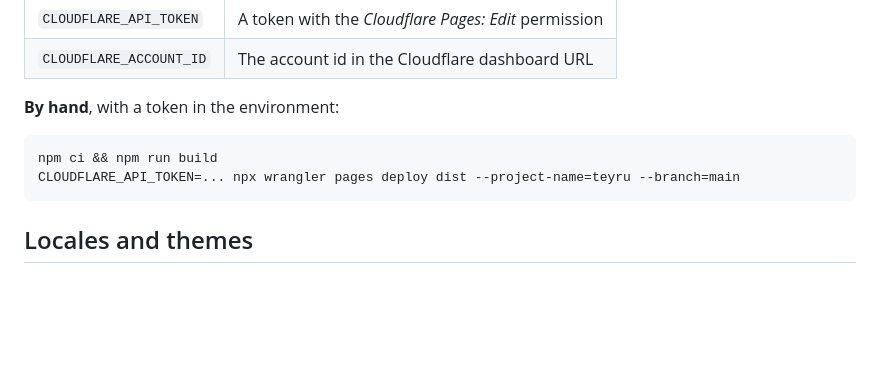
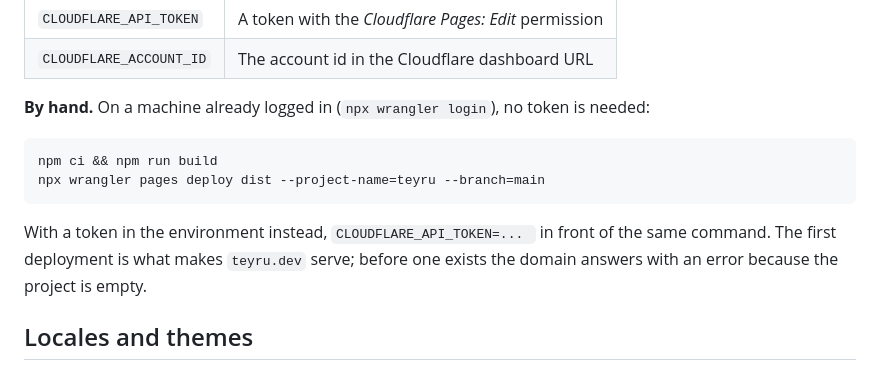
Before and after one commit to teyru-lang/website, a Markdown page: README.md, the part around the change. GitHub-like rendering; blank space fills up the shorter version.

Commit message:
docs(site): the deployment that works needs no token
On a machine that has run `wrangler login`, `npx wrangler pages deploy dist` is
enough -- that is how the first deployment was published, and it is what makes
teyru.dev serve. The token form stays documented for machines without a session.

````diff
--- a/README.md
+++ b/README.md
@@ -79,12 +79,17 @@ runs `wrangler pages deploy`. It needs two repository secrets:
 | `CLOUDFLARE_API_TOKEN` | A token with the *Cloudflare Pages: Edit* permission |
 | `CLOUDFLARE_ACCOUNT_ID` | The account id in the Cloudflare dashboard URL |
 
-**By hand**, with a token in the environment:
+**By hand.** On a machine already logged in (`npx wrangler login`), no token is
+needed:
 
 ```sh
 npm ci && npm run build
-CLOUDFLARE_API_TOKEN=... npx wrangler pages deploy dist --project-name=teyru --branch=main
+npx wrangler pages deploy dist --project-name=teyru --branch=main
 ```
+
+With a token in the environment instead, `CLOUDFLARE_API_TOKEN=... ` in front of the
+same command. The first deployment is what makes `teyru.dev` serve; before one exists
+the domain answers with an error because the project is empty.
 
 ## Locales and themes
 
````
